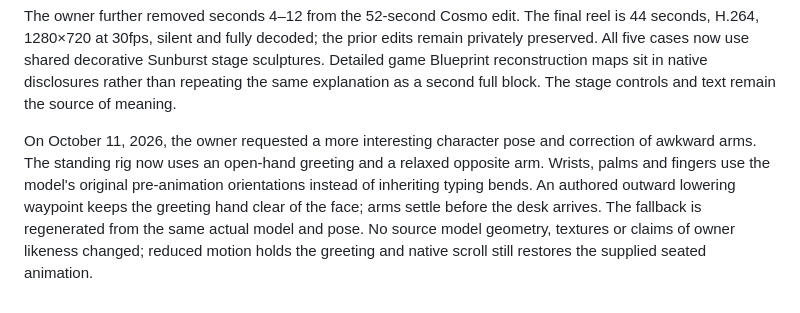
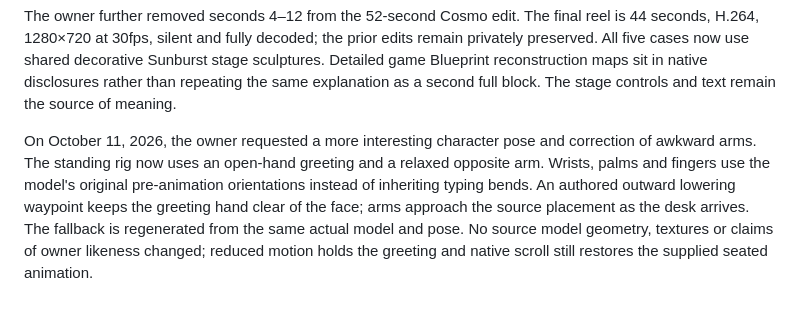
Before and after one commit to attaulhaq0/Attaulhaq-Portfolio, a Markdown page: docs/CONTENT-PROVENANCE.md, the part around the change. Rendered like a GitHub page.

```diff
--- a/docs/CONTENT-PROVENANCE.md
+++ b/docs/CONTENT-PROVENANCE.md
@@ -171,4 +171,4 @@ Final refinements: the owner asked to show the Fiverr photo, so a focused, lossl
 
 The owner further removed seconds 4–12 from the 52-second Cosmo edit. The final reel is 44 seconds, H.264, 1280×720 at 30fps, silent and fully decoded; the prior edits remain privately preserved. All five cases now use shared decorative Sunburst stage sculptures. Detailed game Blueprint reconstruction maps sit in native disclosures rather than repeating the same explanation as a second full block. The stage controls and text remain the source of meaning.
 
-On October 11, 2026, the owner requested a more interesting character pose and correction of awkward arms. The standing rig now uses an open-hand greeting and a relaxed opposite arm. Wrists, palms and fingers use the model's original pre-animation orientations instead of inheriting typing bends. An authored outward lowering waypoint keeps the greeting hand clear of the face; arms settle before the desk arrives. The fallback is regenerated from the same actual model and pose. No source model geometry, textures or claims of owner likeness changed; reduced motion holds the greeting and native scroll still restores the supplied seated animation.
+On October 11, 2026, the owner requested a more interesting character pose and correction of awkward arms. The standing rig now uses an open-hand greeting and a relaxed opposite arm. Wrists, palms and fingers use the model's original pre-animation orientations instead of inheriting typing bends. An authored outward lowering waypoint keeps the greeting hand clear of the face; arms approach the source placement as the desk arrives. The fallback is regenerated from the same actual model and pose. No source model geometry, textures or claims of owner likeness changed; reduced motion holds the greeting and native scroll still restores the supplied seated animation.
```
Also changed, not shown: docs/ARCHITECTURE.md (+1 -1 lines).
